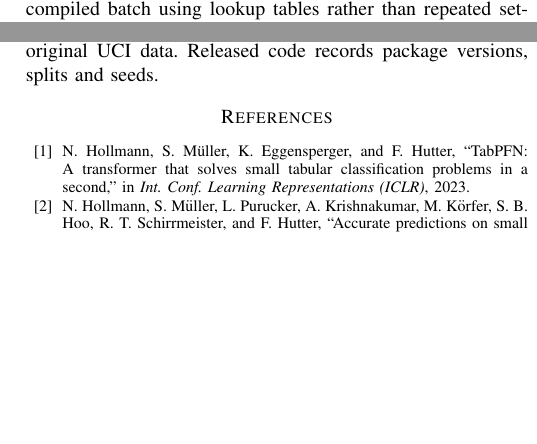
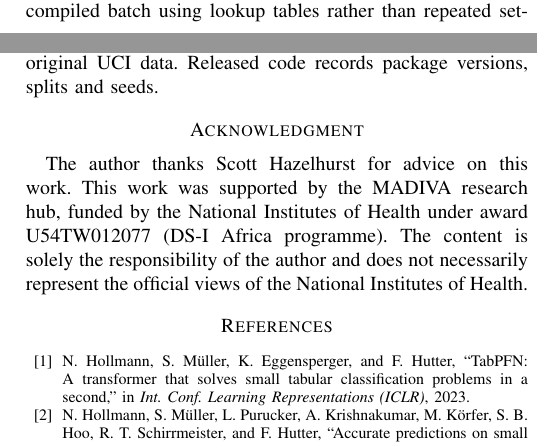
Before and after one commit to kayvinsoo7/scan-repair-foundation-models, a LaTeX paper (paper/latex/main.tex): two parts of the columns of pages 7 and 8 of 8, joined at a grey line, cut so that both start at the same text, the shorter picture padded with empty space. Compiled offline with pdfLaTeX; a missing font is replaced by an installed copy or a similar font; a LaTeX package or settings file that is missing is left out.

Commit message:
Add author block and acknowledgment for submission

```diff
--- a/paper/latex/main.tex
+++ b/paper/latex/main.tex
@@ -552,6 +554,12 @@ and figures are regenerated from those saved predictions on CPU. Foundation-mode
 use a T4 GPU; repeating TabICLv2 on an A100 changes base-model test log-loss by at most
 $7\times10^{-5}$ per run and no accept/abstain decision. The Credit Default
 analysis uses the original UCI data. Released code records package versions, splits and seeds.
+\section*{Acknowledgment}
+The author thanks Scott Hazelhurst for advice on this work. This work was supported by the MADIVA
+research hub, funded by the National Institutes of Health under award U54TW012077 (DS-I Africa
+programme). The content is solely the responsibility of the author and does not necessarily
+represent the official views of the National Institutes of Health.
+
 \bibliographystyle{IEEEtran}
 \bibliography{refs}
 
```
Also changed, not shown: paper/latex/main.tex (10 more changed lines).
